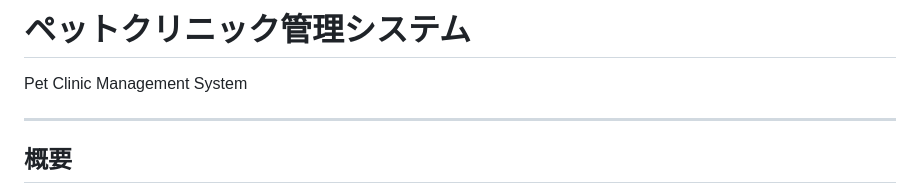
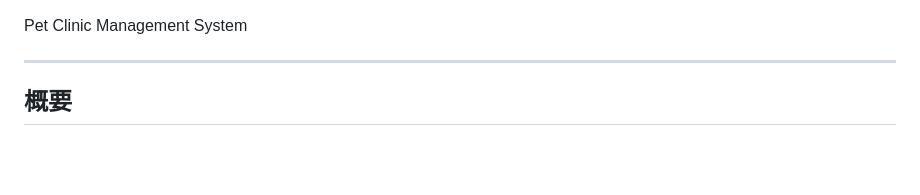
Before and after one commit to Whales88888/project-backend-ai-port, a Markdown page: pet-cmp/README.md, the part around the change. Drawn GitHub-style; blank space fills up the shorter version.

Commit message:
Update README for portfolio and job application

```diff
--- a/pet-cmp/README.md
+++ b/pet-cmp/README.md
@@ -1,4 +1,3 @@
-# ペットクリニック管理システム
 Pet Clinic Management System
 
 ---
```
